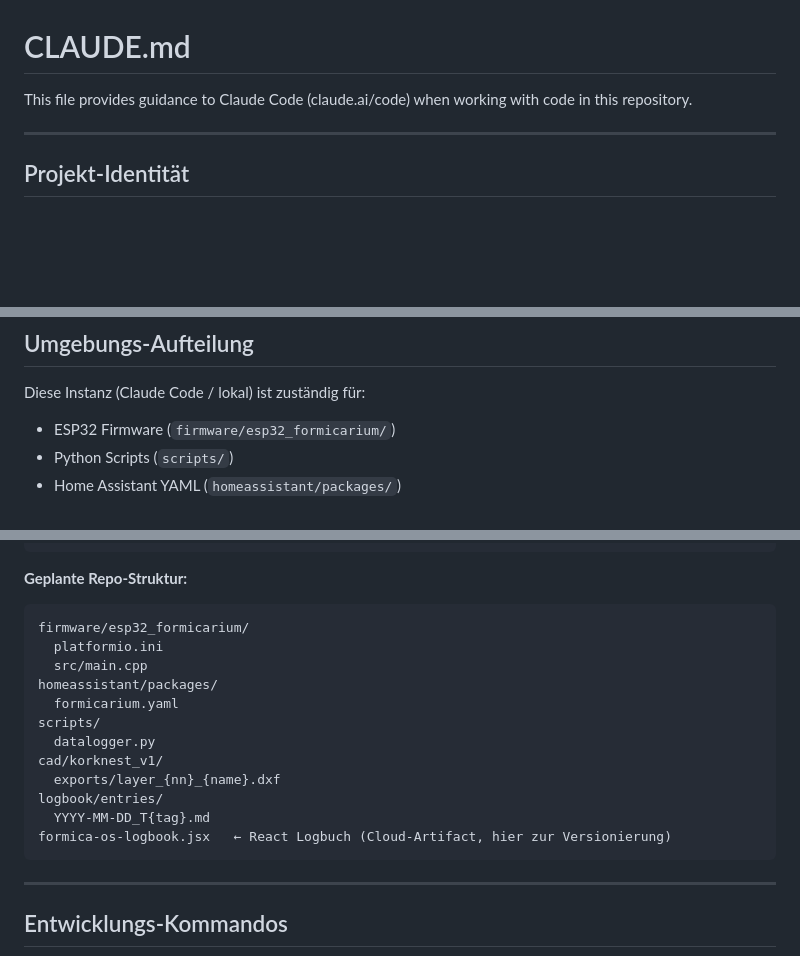
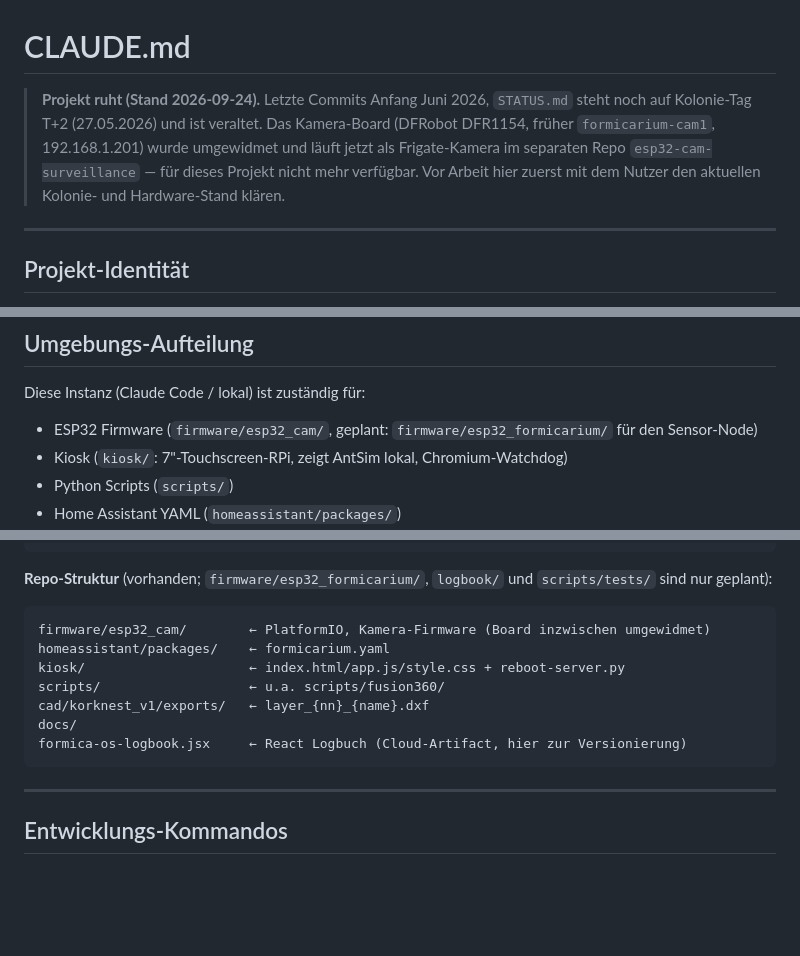
Before and after one commit to nilsgollub/Ameisennest, a Markdown page: CLAUDE.md, 3 parts joined by grey strips. Drawn GitHub-style; blank space fills up the shorter version.

Commit message:
docs: CLAUDE.md auf realen Stand gebracht (Projekt ruht, Kamera umgewidmet, echte Struktur)
Co-Authored-By: Claude Opus 5.5 <noreply@anthropic.com>
Claude-Session: https://claude.ai/code/session_01LYuRcJZnH3CJusnjzQtgGU

````diff
--- a/CLAUDE.md
+++ b/CLAUDE.md
@@ -1,6 +1,12 @@
 # CLAUDE.md
 
-This file provides guidance to Claude Code (claude.ai/code) when working with code in this repository.
+> **Projekt ruht (Stand 2026-09-24).** Letzte Commits Anfang Juni 2026,
+> `STATUS.md` steht noch auf Kolonie-Tag T+2 (27.05.2026) und ist veraltet.
+> Das Kamera-Board (DFRobot DFR1154, früher `formicarium-cam1`,
+> 192.168.1.201) wurde umgewidmet und läuft jetzt als Frigate-Kamera im
+> separaten Repo `esp32-cam-surveillance` — für dieses Projekt nicht mehr
+> verfügbar. Vor Arbeit hier zuerst mit dem Nutzer den aktuellen
+> Kolonie- und Hardware-Stand klären.
 
 ---
 
@@ -15,7 +21,8 @@ This file provides guidance to Claude Code (claude.ai/code) when working with co
 ## Umgebungs-Aufteilung
 
 Diese Instanz (Claude Code / lokal) ist zuständig für:
-- ESP32 Firmware (`firmware/esp32_formicarium/`)
+- ESP32 Firmware (`firmware/esp32_cam/`, geplant: `firmware/esp32_formicarium/` für den Sensor-Node)
+- Kiosk (`kiosk/`: 7"-Touchscreen-RPi, zeigt AntSim lokal, Chromium-Watchdog)
 - Python Scripts (`scripts/`)
 - Home Assistant YAML (`homeassistant/packages/`)
 - Fusion 360 via MCP — CAD-Design des Korknests
@@ -61,20 +68,16 @@ formicarium/node1/cmd/light          # int 0–255, Rotlicht PWM
 formicarium/node1/cmd/feeder         # bool, Servo-Trigger
 ```
 
-**Geplante Repo-Struktur:**
+**Repo-Struktur** (vorhanden; `firmware/esp32_formicarium/`, `logbook/` und
+`scripts/tests/` sind nur geplant):
 ```
-firmware/esp32_formicarium/
-  platformio.ini
-  src/main.cpp
-homeassistant/packages/
-  formicarium.yaml
-scripts/
-  datalogger.py
-cad/korknest_v1/
-  exports/layer_{nn}_{name}.dxf
-logbook/entries/
-  YYYY-MM-DD_T{tag}.md
-formica-os-logbook.jsx   ← React Logbuch (Cloud-Artifact, hier zur Versionierung)
+firmware/esp32_cam/        ← PlatformIO, Kamera-Firmware (Board inzwischen umgewidmet)
+homeassistant/packages/    ← formicarium.yaml
+kiosk/                     ← index.html/app.js/style.css + reboot-server.py
+scripts/                   ← u.a. scripts/fusion360/
+cad/korknest_v1/exports/   ← layer_{nn}_{name}.dxf
+docs/
+formica-os-logbook.jsx     ← React Logbuch (Cloud-Artifact, hier zur Versionierung)
 ```
 
 ---
````
Also changed, not shown: other parts of CLAUDE.md (+1 -1 lines).
